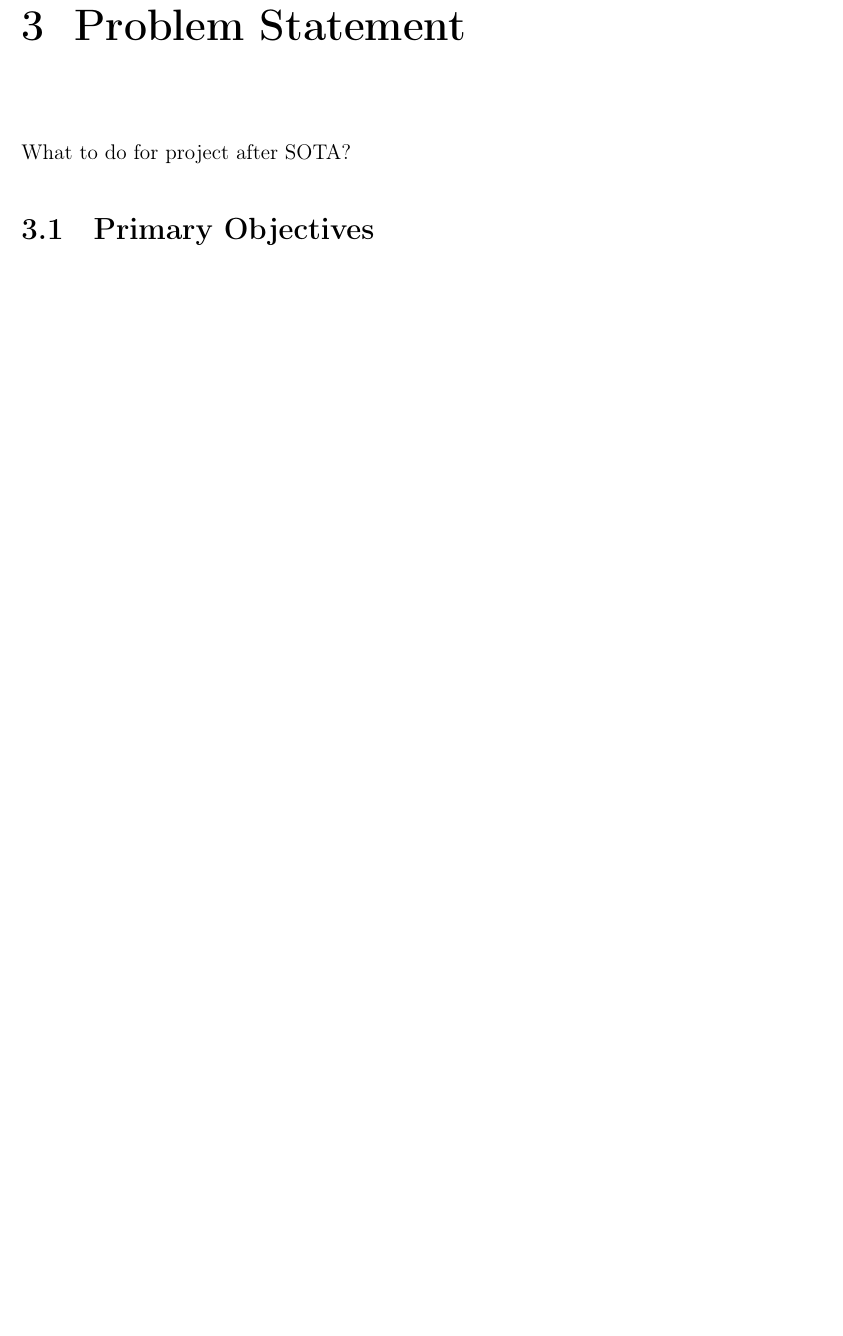
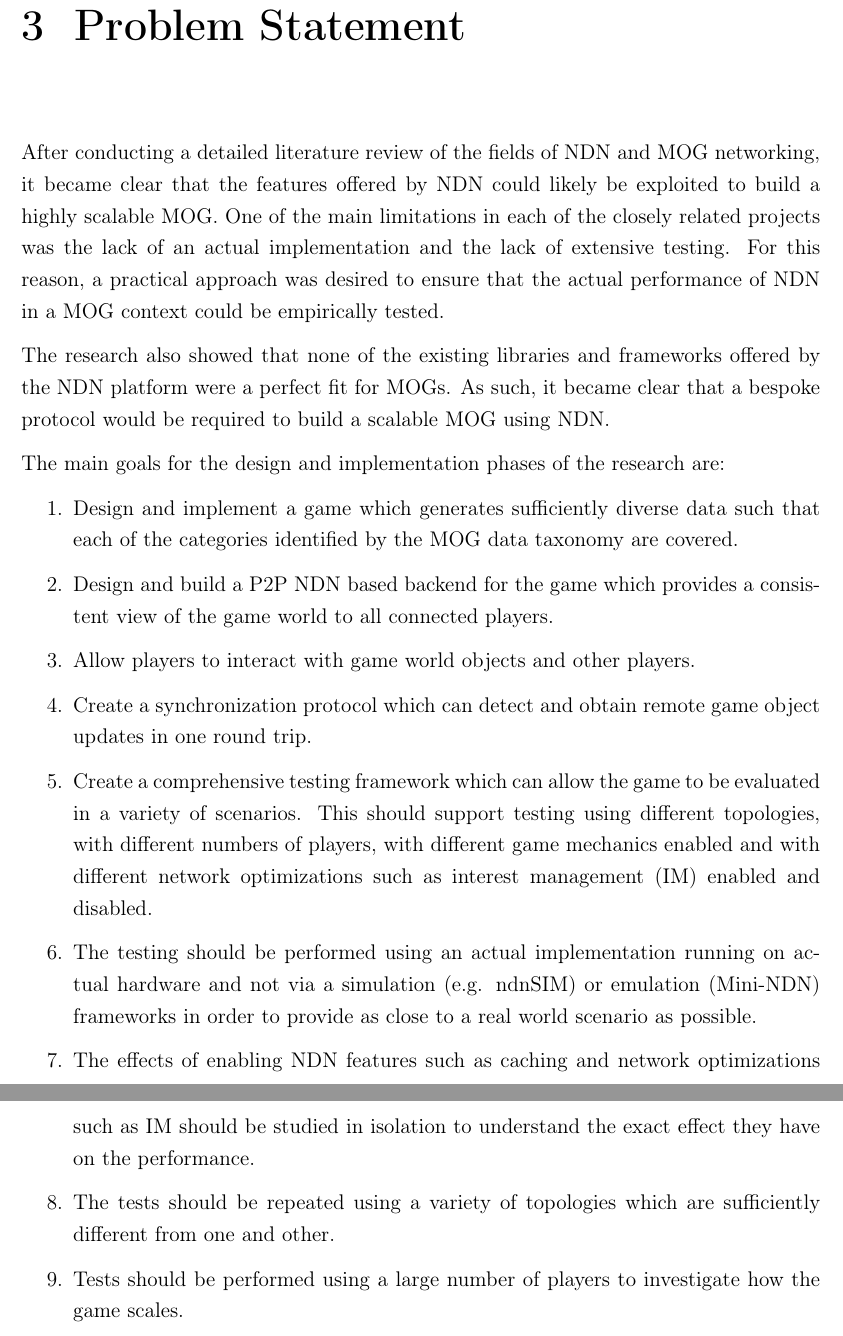
Before and after one commit to stefano-lupo/ndn-thesis-report, a LaTeX thesis (main.tex, which reads components/4-problem-statement.tex): part of page 55 of 140 before the commit and two parts of pages 54 and 55 of 140 after it, the two joined at a grey line, cut so that both start at the same text, the shorter picture padded with empty space. Compiled offline with pdfLaTeX.

Commit message:
Intro summary abstract and problem statement

```diff
--- a/components/4-problem-statement.tex
+++ b/components/4-problem-statement.tex
@@ -1,4 +1,19 @@
 \chapter{Problem Statement}\label{sec:problem-statement}
-What to do for project after SOTA?
+After conducting a detailed literature review of the fields of NDN and MOG networking, it became clear that the features offered by NDN could likely be exploited to build a highly scalable MOG. One of the main limitations in each of the closely related projects was the lack of an actual implementation and the lack of extensive testing. For this reason, a practical approach was desired to ensure that the actual performance of NDN in a MOG context could be empirically tested.
 
-\section{Primary Objectives}
+
+The research also showed that none of the existing libraries and frameworks offered by the NDN platform were a perfect fit for MOGs. As such, it became clear that a bespoke protocol would be required to build a scalable MOG using NDN.
+
+The main goals for the design and implementation phases of the research are:
+
+\begin{enumerate}
+    \item Design and implement a game which generates sufficiently diverse data such that each of the categories identified by the MOG data taxonomy are covered.
+    \item Design and build a P2P NDN based backend for the game which provides a consistent view of the game world to all connected players.
+    \item Allow players to interact with game world objects and other players.
+    \item Create a synchronization protocol which can detect and obtain remote game object updates in one round trip.
+    \item Create a comprehensive testing framework which can allow the game to be evaluated in a variety of scenarios. This should support testing using different topologies, with different numbers of players, with different game mechanics enabled and with different network optimizations such as interest management (IM) enabled and disabled.
+    \item The testing should be performed using an actual implementation running on actual hardware and not via a simulation (e.g. ndnSIM) or emulation (Mini-NDN) frameworks in order to provide as close to a real world scenario as possible.
+    \item The effects of enabling NDN features such as caching and network optimizations such as IM should be studied in isolation to understand the exact effect they have on the performance.
+    \item The tests should be repeated using a variety of topologies which are sufficiently different from one and other.
+    \item Tests should be performed using a large number of players to investigate how the game scales.
+\end{enumerate}
```
Also changed, not shown: components/-3-summary.tex (+9 -0 lines), components/2-introduction.tex (+9 -12 lines), 1 other file.
